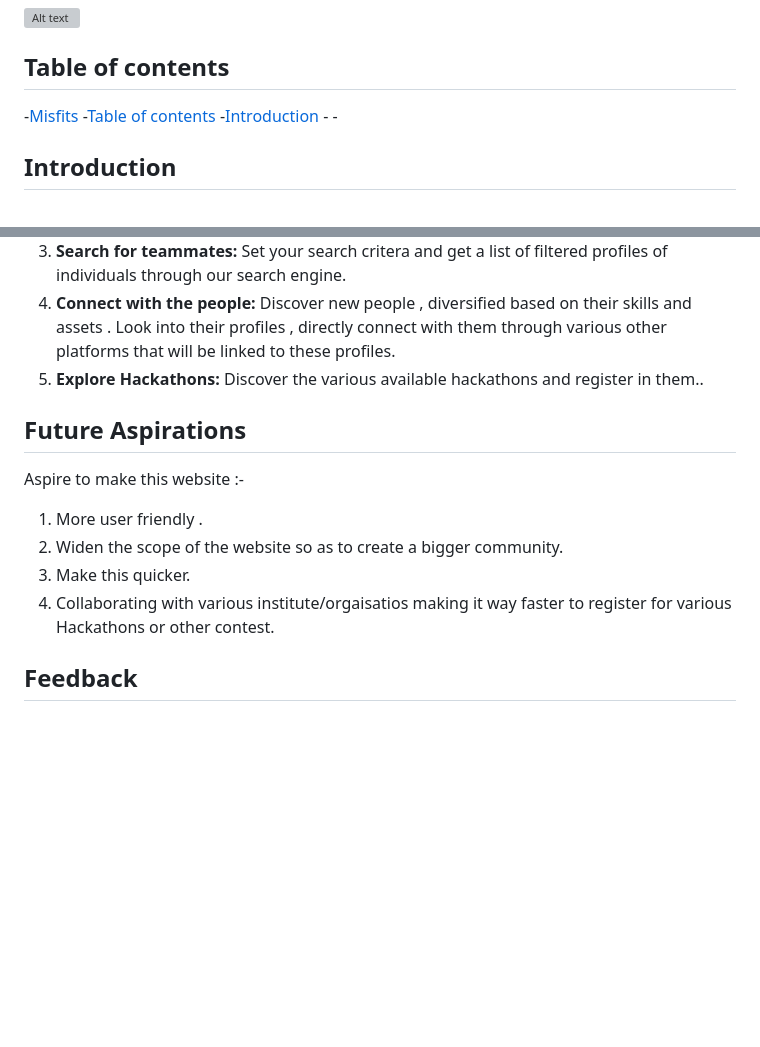
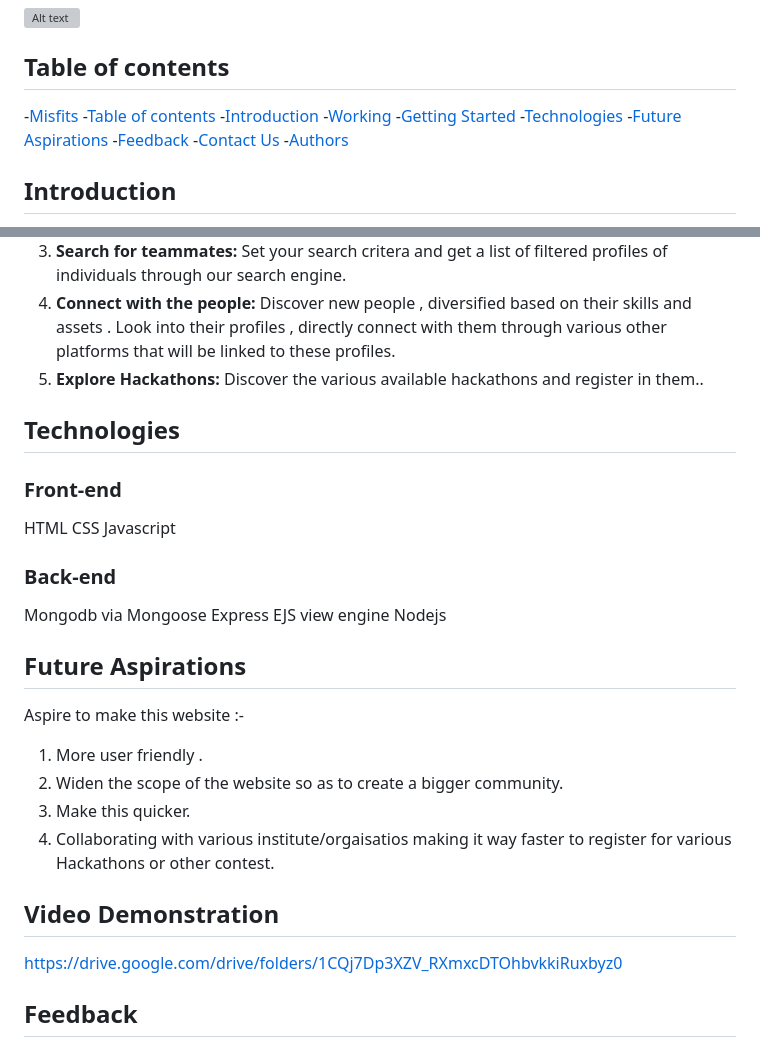
Before and after one commit to DevVala/Devheat, a Markdown page: README.md, 2 parts joined by grey strips. GitHub-like rendering; blank space fills up the shorter version; grey boxes are pictures that could not be loaded.

Commit message:
Final Readme file submission

```diff
--- a/README.md
+++ b/README.md
@@ -6,9 +5,14 @@ A platform that lets you find your teammate.
 ## Table of contents
 -[Misfits](#misfits)
 -[Table of contents](#table-of-contents)
--[Introduction]()
--[]()
--[]()
+-[Introduction](#introduction)
+-[Working](#how-we-work)
+-[Getting Started](#getting-started)
+-[Technologies](#technologies)
+-[Future Aspirations](#future-aspirations)
+-[Feedback](#feedback)
+-[Contact Us](#contact-us)
+-[Authors](#authors)
 ## Introduction
 
 Misfits is a remarkable platform designed to streamline the process of finding ideal teammates for various of hackathons worldwide.
@@ -41,6 +45,17 @@ Getting started is as simple as it can be.
 4. **Connect with the people:** Discover new people , diversified based on their skills and assets . Look into their profiles , directly connect with them through various other platforms that will be linked to these profiles.
 5. **Explore Hackathons:** Discover the various available hackathons and register in them..
 
+## Technologies
+### Front-end
+HTML
+CSS
+Javascript
+### Back-end
+Mongodb via Mongoose
+Express
+EJS view engine
+Nodejs
+
 ## Future Aspirations
 
 Aspire to make this website :-
@@ -49,7 +64,9 @@ Aspire to make this website :-
 3. Make this quicker.
 4. Collaborating with various institute/orgaisatios making it way faster to register for various Hackathons or other contest.
 
+## Video Demonstration
 
+https://drive.google.com/drive/folders/1CQj7Dp3XZV_RXmxcDTOhbvkkiRuxbyz0
 
 ## Feedback
 
```
Also changed, not shown: other parts of README.md (+3 -4 lines).
